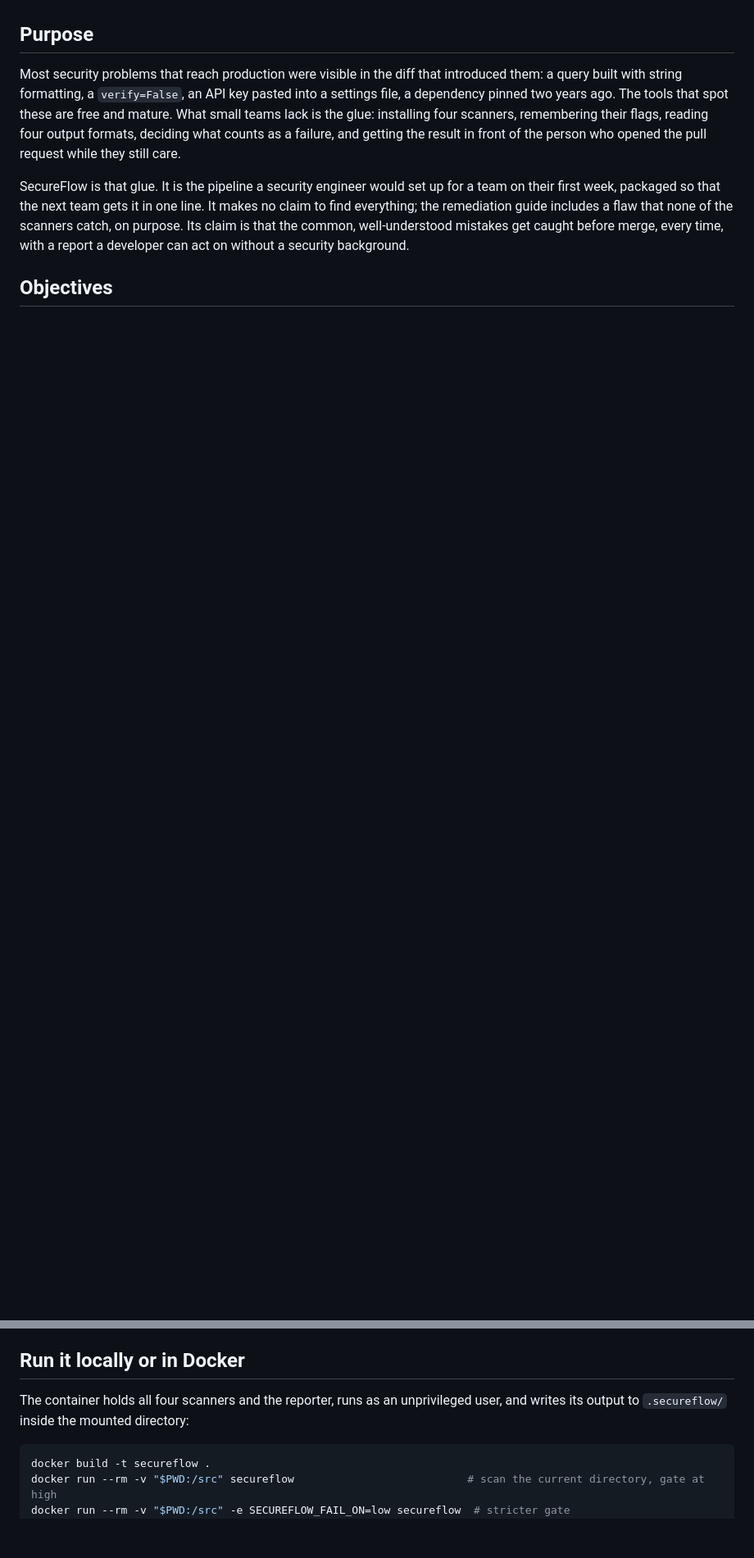
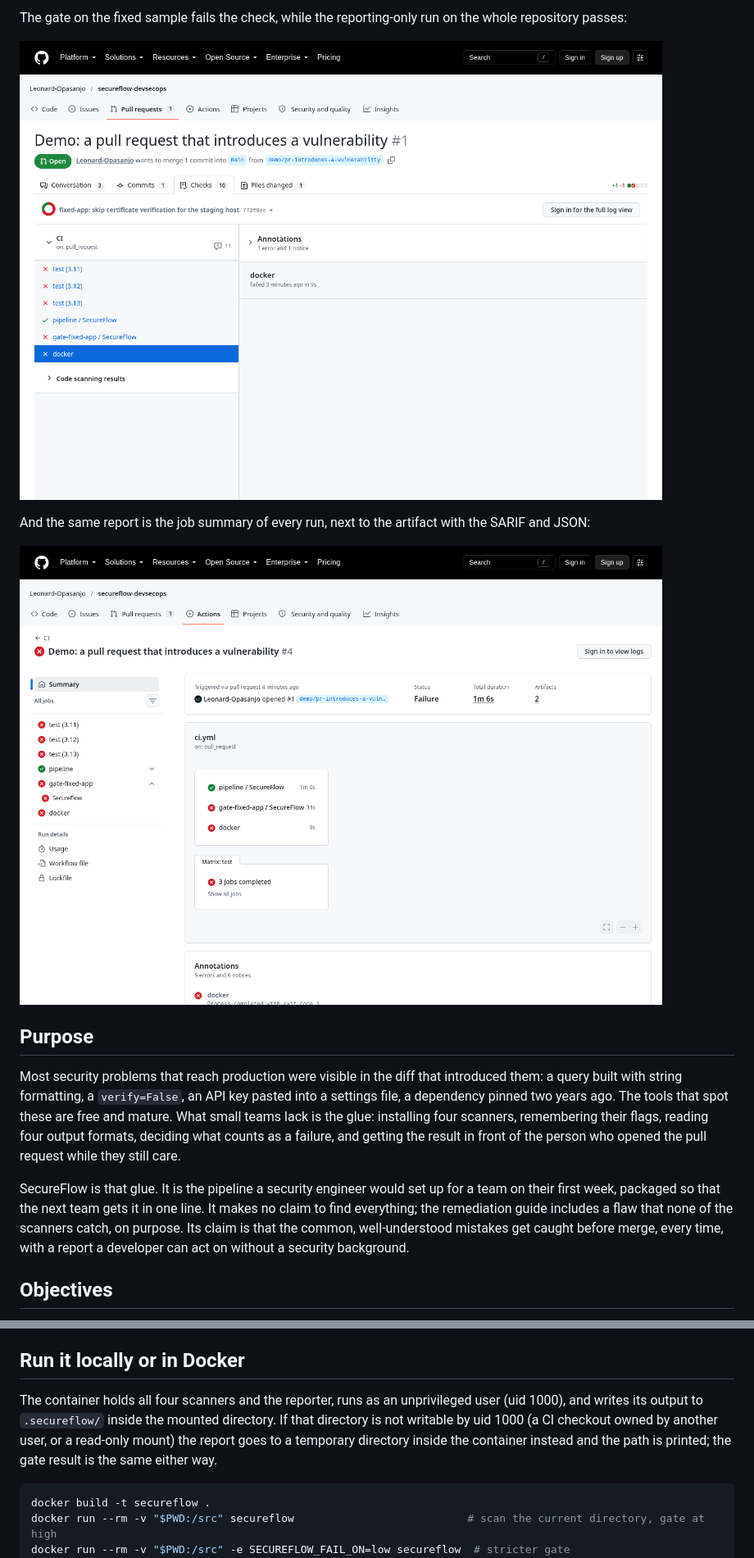
Before and after one commit to Leonard-Opasanjo/secureflow-devsecops, a Markdown page: README.md, 2 parts joined by grey strips. Shown at 82% size. Drawn GitHub-style; pictures changed too: docs/pr-checks.png (added), docs/run-summary.png (added); blank space fills up the shorter version.

````diff
--- a/README.md
+++ b/README.md
@@ -43,3 +59,10 @@ real findings.
+The gate on the fixed sample fails the check, while the reporting-only run on the whole repository passes:
+
+![Pull request checks: pipeline passes, gate-fixed-app fails](docs/pr-checks.png)
+
+And the same report is the job summary of every run, next to the artifact with the SARIF and JSON:
+
+![Actions run summary showing the SecureFlow report](docs/run-summary.png)
 
 ## Purpose
 
@@ -204,8 +227,10 @@ the job fails; the report has already been published. Set `fail-on: none` to rep
 
 ## Run it locally or in Docker
 
-The container holds all four scanners and the reporter, runs as an unprivileged user, and writes its output to
-`.secureflow/` inside the mounted directory:
+The container holds all four scanners and the reporter, runs as an unprivileged user (uid 1000), and writes its
+output to `.secureflow/` inside the mounted directory. If that directory is not writable by uid 1000 (a CI
+checkout owned by another user, or a read-only mount) the report goes to a temporary directory inside the
+container instead and the path is printed; the gate result is the same either way.
 
 ```bash
 docker build -t secureflow .
````
Also changed, not shown: other parts of README.md (+16 -0 lines), docs/pr-annotations.png (added), docs/pr-comment.png (added), 1 other file.
